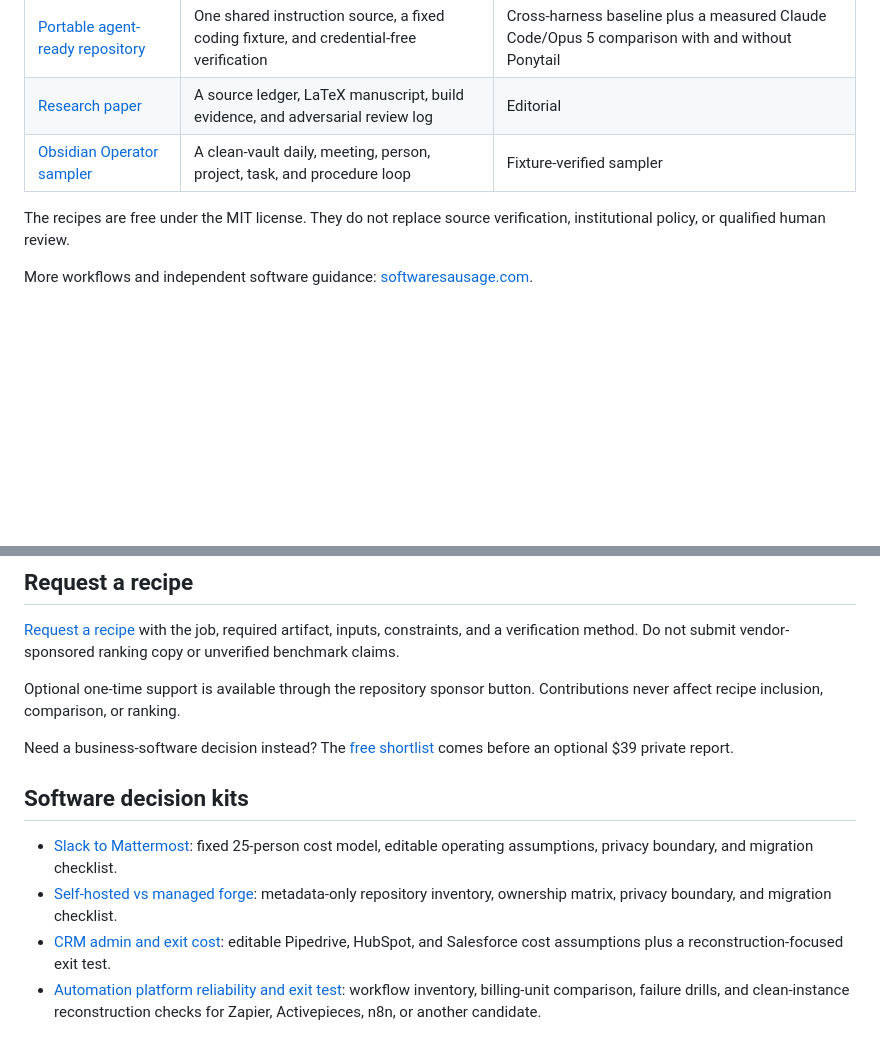
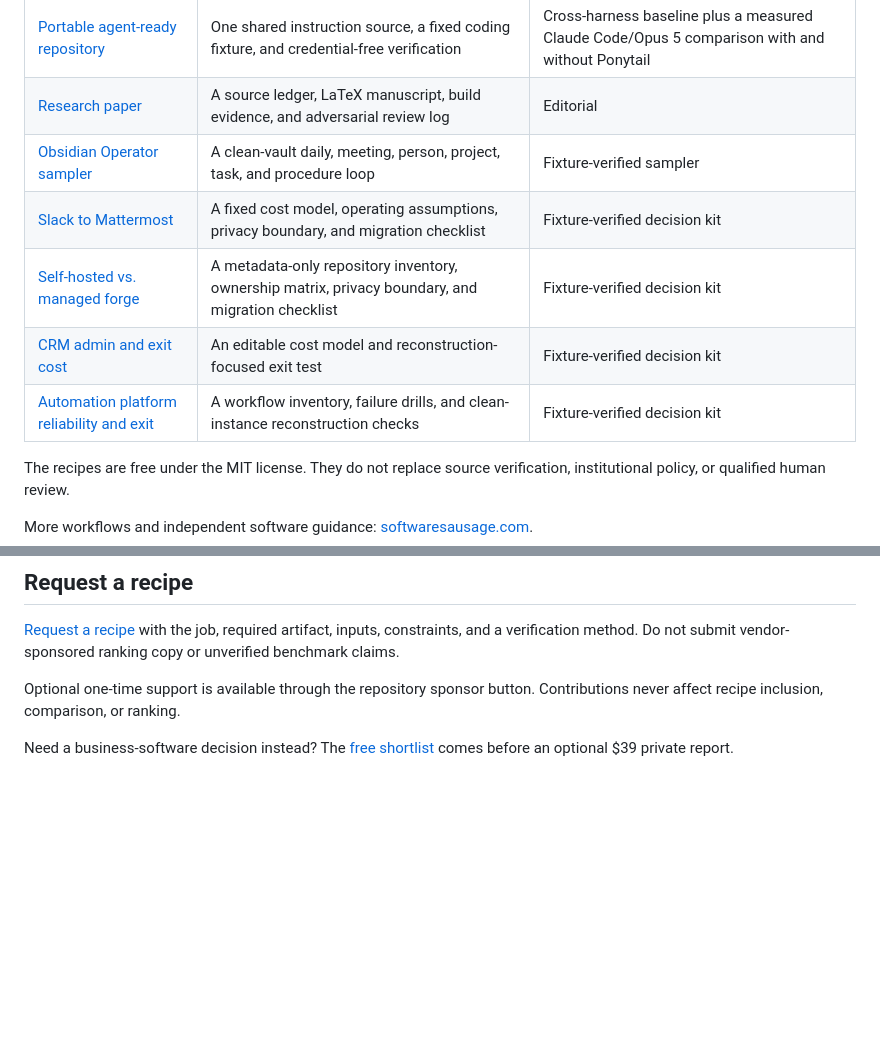
Before and after one commit to Software-Sausage/recipes, a Markdown page: README.md, 2 parts joined by grey strips. Drawn GitHub-style; blank space fills up the shorter version.

Commit message:
Surface every runnable recipe

```diff
--- a/README.md
+++ b/README.md
@@ -23,6 +23,10 @@ the task from `PROMPT.md`.
 | [Portable agent-ready repository](recipes/portable-agent-repository) | One shared instruction source, a fixed coding fixture, and credential-free verification | Cross-harness baseline plus a measured Claude Code/Opus 5 comparison with and without Ponytail |
 | [Research paper](recipes/research-paper) | A source ledger, LaTeX manuscript, build evidence, and adversarial review log | Editorial |
 | [Obsidian Operator sampler](recipes/obsidian-operator-sampler) | A clean-vault daily, meeting, person, project, task, and procedure loop | Fixture-verified sampler |
+| [Slack to Mattermost](recipes/slack-to-mattermost) | A fixed cost model, operating assumptions, privacy boundary, and migration checklist | Fixture-verified decision kit |
+| [Self-hosted vs. managed forge](recipes/self-hosted-vs-managed-forge) | A metadata-only repository inventory, ownership matrix, privacy boundary, and migration checklist | Fixture-verified decision kit |
+| [CRM admin and exit cost](recipes/crm-admin-exit-cost) | An editable cost model and reconstruction-focused exit test | Fixture-verified decision kit |
+| [Automation platform reliability and exit](recipes/automation-platform-exit-test) | A workflow inventory, failure drills, and clean-instance reconstruction checks | Fixture-verified decision kit |
 
 The recipes are free under the MIT license. They do not replace source
 verification, institutional policy, or qualified human review.
@@ -64,18 +68,3 @@ Contributions never affect recipe inclusion, comparison, or ranking.
 Need a business-software decision instead? The
 [free shortlist](https://softwaresausage.com/build?source=referral&utm_campaign=github-recipes)
 comes before an optional $39 private report.
-
-## Software decision kits
-
-- [Slack to Mattermost](recipes/slack-to-mattermost): fixed 25-person cost
-  model, editable operating assumptions, privacy boundary, and migration
-  checklist.
-- [Self-hosted vs managed forge](recipes/self-hosted-vs-managed-forge):
-  metadata-only repository inventory, ownership matrix, privacy boundary, and
-  migration checklist.
-- [CRM admin and exit cost](recipes/crm-admin-exit-cost): editable Pipedrive,
-  HubSpot, and Salesforce cost assumptions plus a reconstruction-focused exit
-  test.
-- [Automation platform reliability and exit test](recipes/automation-platform-exit-test):
-  workflow inventory, billing-unit comparison, failure drills, and clean-instance
-  reconstruction checks for Zapier, Activepieces, n8n, or another candidate.
```
